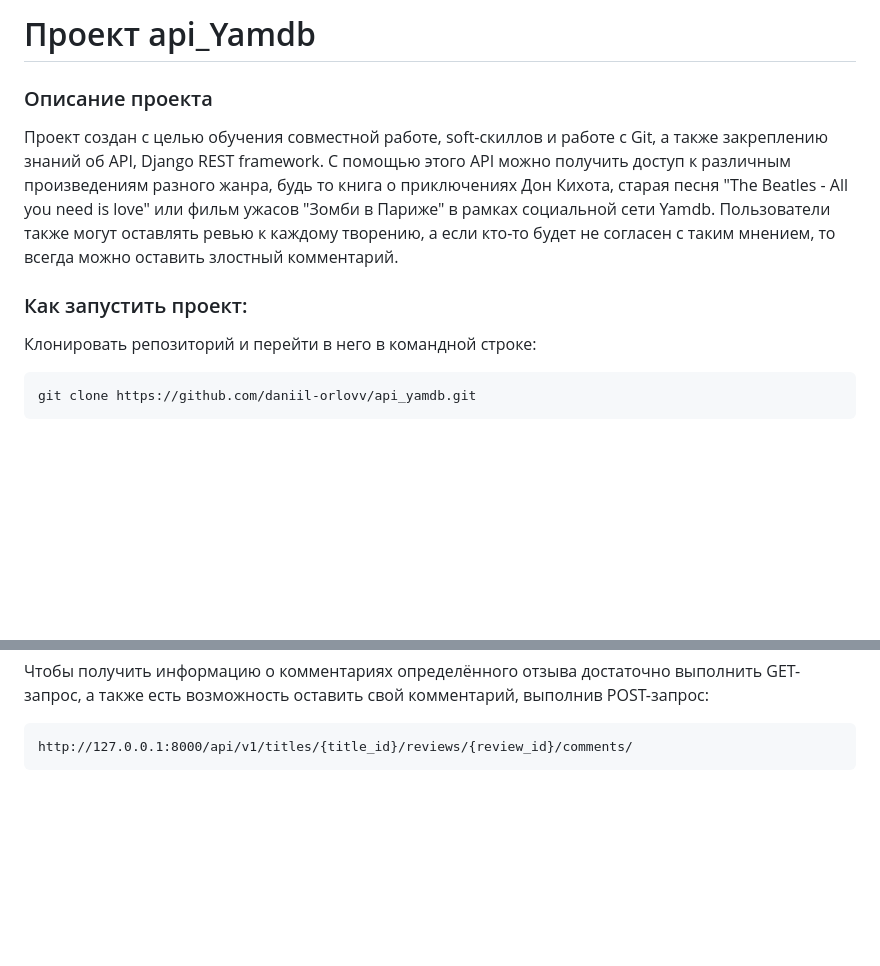
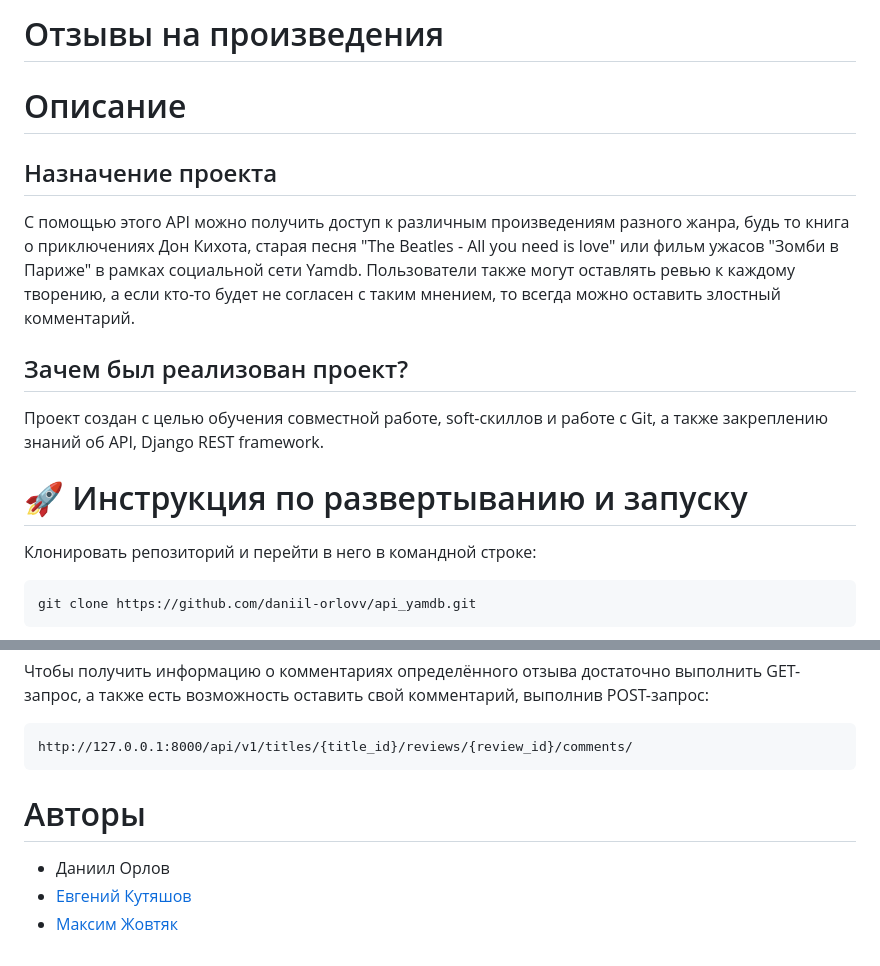
Before and after one commit to daniil-orlovv/reviews_of_works, a Markdown page: README.md, 2 parts joined by grey strips. GitHub-like rendering; blank space fills up the shorter version.

````diff
--- a/README.md
+++ b/README.md
@@ -1,7 +1,14 @@
-# Проект api_Yamdb
-### Описание проекта
-Проект создан с целью обучения совместной работе, soft-скиллов и работе с Git, а также закреплению знаний об API, Django REST framework. С помощью этого API можно получить доступ к различным произведениям разного жанра, будь то книга о приключениях Дон Кихота, старая песня "The Beatles - All you need is love" или фильм ужасов "Зомби в Париже" в рамках социальной сети Yamdb. Пользователи также могут оставлять ревью к каждому творению, а если кто-то будет не согласен с таким мнением, то всегда можно оставить злостный комментарий.
-### Как запустить проект:
+# Отзывы на произведения
+
+# Описание
+
+## Назначение проекта
+С помощью этого API можно получить доступ к различным произведениям разного жанра, будь то книга о приключениях Дон Кихота, старая песня "The Beatles - All you need is love" или фильм ужасов "Зомби в Париже" в рамках социальной сети Yamdb. Пользователи также могут оставлять ревью к каждому творению, а если кто-то будет не согласен с таким мнением, то всегда можно оставить злостный комментарий.
+
+## Зачем был реализован проект?
+Проект создан с целью обучения совместной работе, soft-скиллов и работе с Git, а также закреплению знаний об API, Django REST framework.
+
+# :rocket: Инструкция по развертыванию и запуску
 Клонировать репозиторий и перейти в него в командной строке:
 ```
 git clone https://github.com/daniil-orlovv/api_yamdb.git
@@ -58,3 +65,9 @@ http://127.0.0.1:8000/api/v1/titles/{title_id}/reviews/
 ```
 http://127.0.0.1:8000/api/v1/titles/{title_id}/reviews/{review_id}/comments/
 ```
+
+# Авторы
+
+- Даниил Орлов
+- [Евгений Кутяшов](https://github.com/EvKutyashov)
+- [Максим Жовтяк](https://github.com/Zhovtyak)
````
Also changed, not shown: other parts of README.md (+1 -1 lines).
